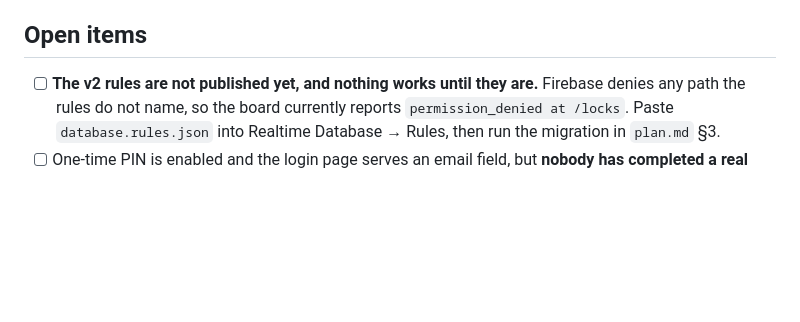
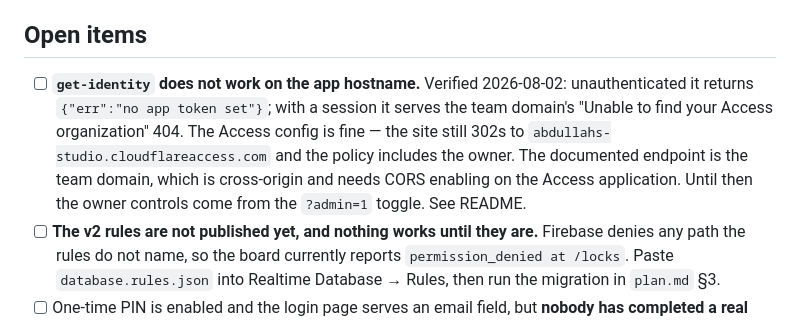
Before and after one commit to MAbdullah19/AccountManagementVue, a Markdown page: context.md, the part around the change. Rendered like a GitHub page; blank space fills up the shorter version.

```diff
--- a/context.md
+++ b/context.md
@@ -82,6 +82,14 @@ These come from v1 and have not been revisited:
 
 ## Open items
 
+- [ ] **`get-identity` does not work on the app hostname.** Verified 2026-08-02:
+      unauthenticated it returns `{"err":"no app token set"}`; with a session it
+      serves the team domain's "Unable to find your Access organization" 404.
+      The Access config is fine — the site still 302s to
+      `abdullahs-studio.cloudflareaccess.com` and the policy includes the owner.
+      The documented endpoint is the team domain, which is cross-origin and
+      needs CORS enabling on the Access application. Until then the owner
+      controls come from the `?admin=1` toggle. See README.
 - [ ] **The v2 rules are not published yet, and nothing works until they are.**
       Firebase denies any path the rules do not name, so the board currently
       reports `permission_denied at /locks`. Paste `database.rules.json` into
```
Also changed, not shown: README.md (+19 -4 lines).
